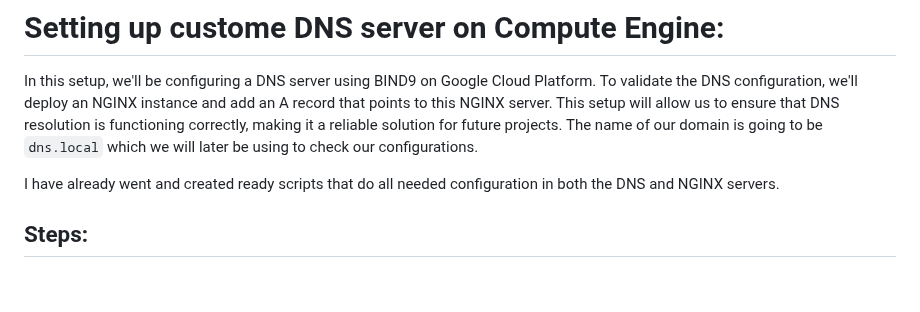
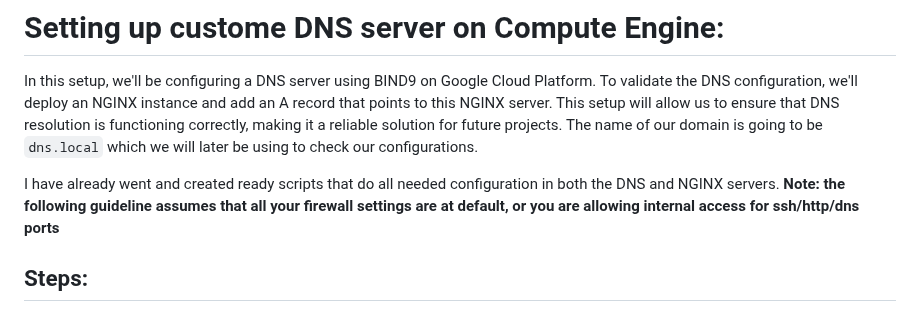
Before and after one commit to a-elfateh/GCP, a Markdown page: docs/1- Networking/Custom DNS Server Using Compute Instances.md, the part around the change. Drawn GitHub-style; blank space fills up the shorter version.

````diff
--- a/docs/1- Networking/Custom DNS Server Using Compute Instances.md
+++ b/docs/1- Networking/Custom DNS Server Using Compute Instances.md
@@ -19,6 +19,7 @@ Use **Cloud DNS** if you prefer a managed service that integrates with GCP, requ
 In this setup, we'll be configuring a DNS server using BIND9 on Google Cloud Platform. To validate the DNS configuration, we'll deploy an NGINX instance and add an A record that points to this NGINX server. This setup will allow us to ensure that DNS resolution is functioning correctly, making it a reliable solution for future projects. The name of our domain is going to be ```dns.local``` which we will later be using to check our configurations.
 
 I have already went and created ready scripts that do all needed configuration in both the DNS and NGINX servers.
+**Note: the following guideline assumes that all your firewall settings are at default, or you are allowing internal access for ssh/http/dns ports**
 
 ## Steps:
 1- Login to your GCP account and fire up cloud shell. Make sure that the Compute Engine API is enabled. If no run the following command to enable the api
````
